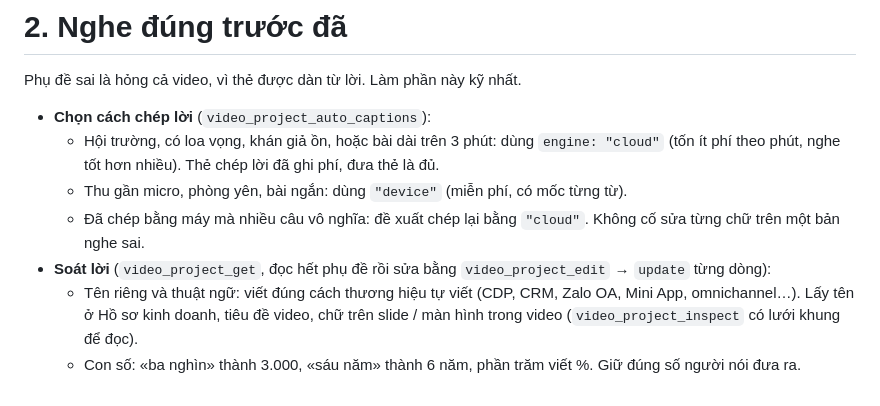
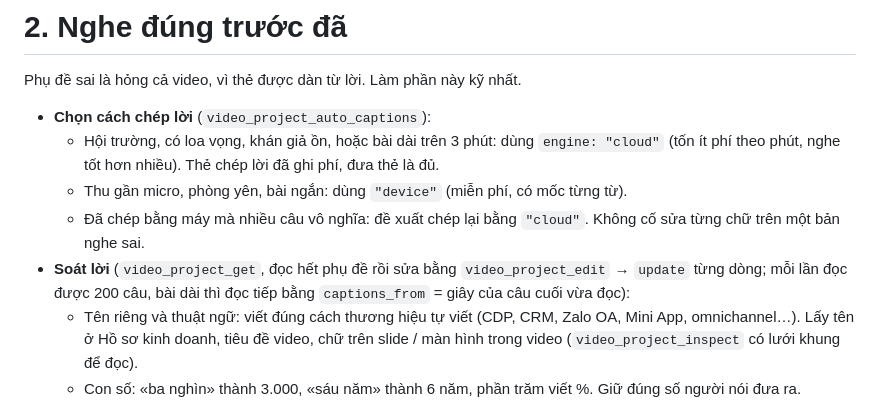
Before and after one commit to cnvwork/cnv-cowork-library, a Markdown page: skills/chung/dung-video-giai-thich-bai-noi.md, the part around the change. Drawn GitHub-style.

Commit message:
Kỹ năng /giaithich: bài nói dài đọc tiếp phụ đề bằng video_project_get captions_from (200 câu mỗi lần)
Co-Authored-By: Claude Opus 5.5 <noreply@anthropic.com>

```diff
--- a/skills/chung/dung-video-giai-thich-bai-noi.md
+++ b/skills/chung/dung-video-giai-thich-bai-noi.md
@@ -62,7 +62,8 @@ Phụ đề sai là hỏng cả video, vì thẻ được dàn từ lời. Làm
     hơn nhiều). Thẻ chép lời đã ghi phí, đưa thẻ là đủ.
   - Thu gần micro, phòng yên, bài ngắn: dùng `"device"` (miễn phí, có mốc từng từ).
   - Đã chép bằng máy mà nhiều câu vô nghĩa: đề xuất chép lại bằng `"cloud"`. Không cố sửa từng chữ trên một bản nghe sai.
-- **Soát lời** (`video_project_get`, đọc hết phụ đề rồi sửa bằng `video_project_edit` → `update` từng dòng):
+- **Soát lời** (`video_project_get`, đọc hết phụ đề rồi sửa bằng `video_project_edit` → `update` từng dòng; mỗi lần đọc được
+  200 câu, bài dài thì đọc tiếp bằng `captions_from` = giây của câu cuối vừa đọc):
   - Tên riêng và thuật ngữ: viết đúng cách thương hiệu tự viết (CDP, CRM, Zalo OA, Mini App, omnichannel…). Lấy tên ở Hồ sơ
     kinh doanh, tiêu đề video, chữ trên slide / màn hình trong video (`video_project_inspect` có lưới khung để đọc).
   - Con số: «ba nghìn» thành 3.000, «sáu năm» thành 6 năm, phần trăm viết %. Giữ đúng số người nói đưa ra.
```
